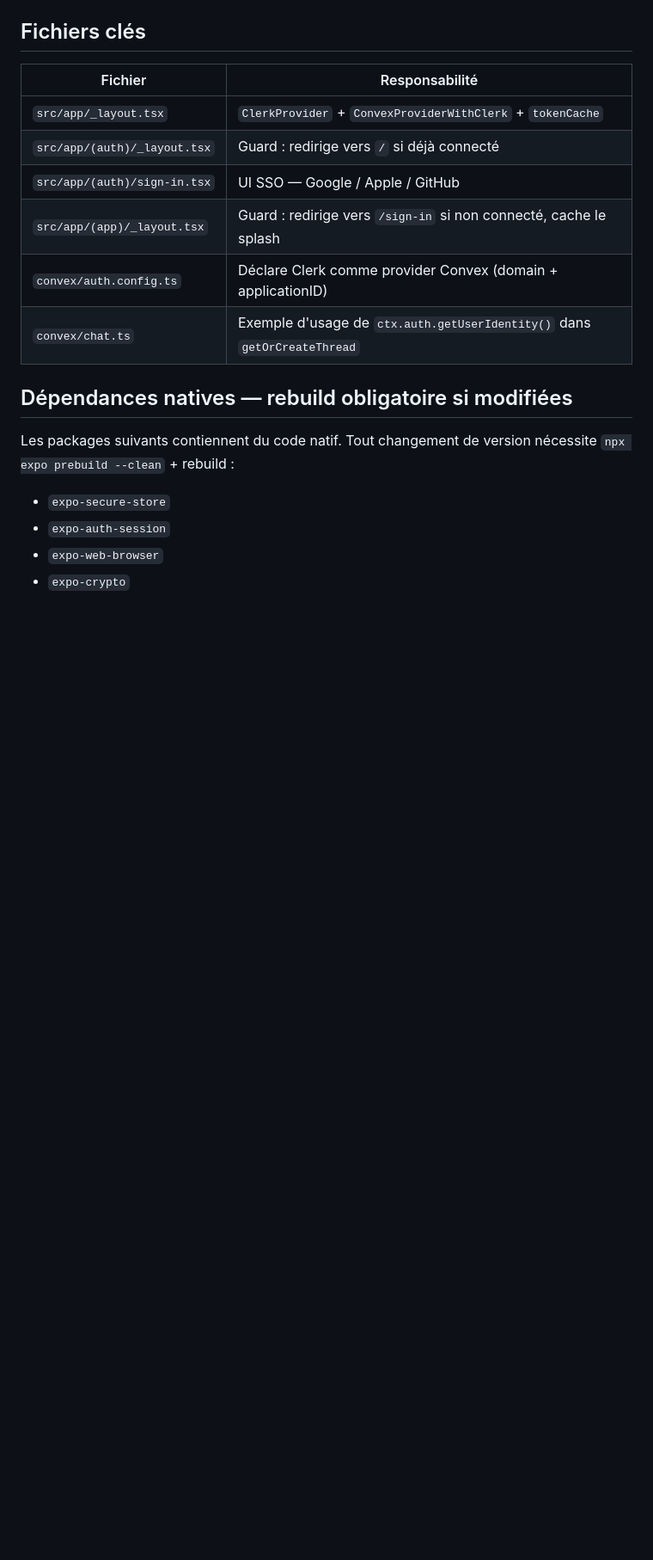
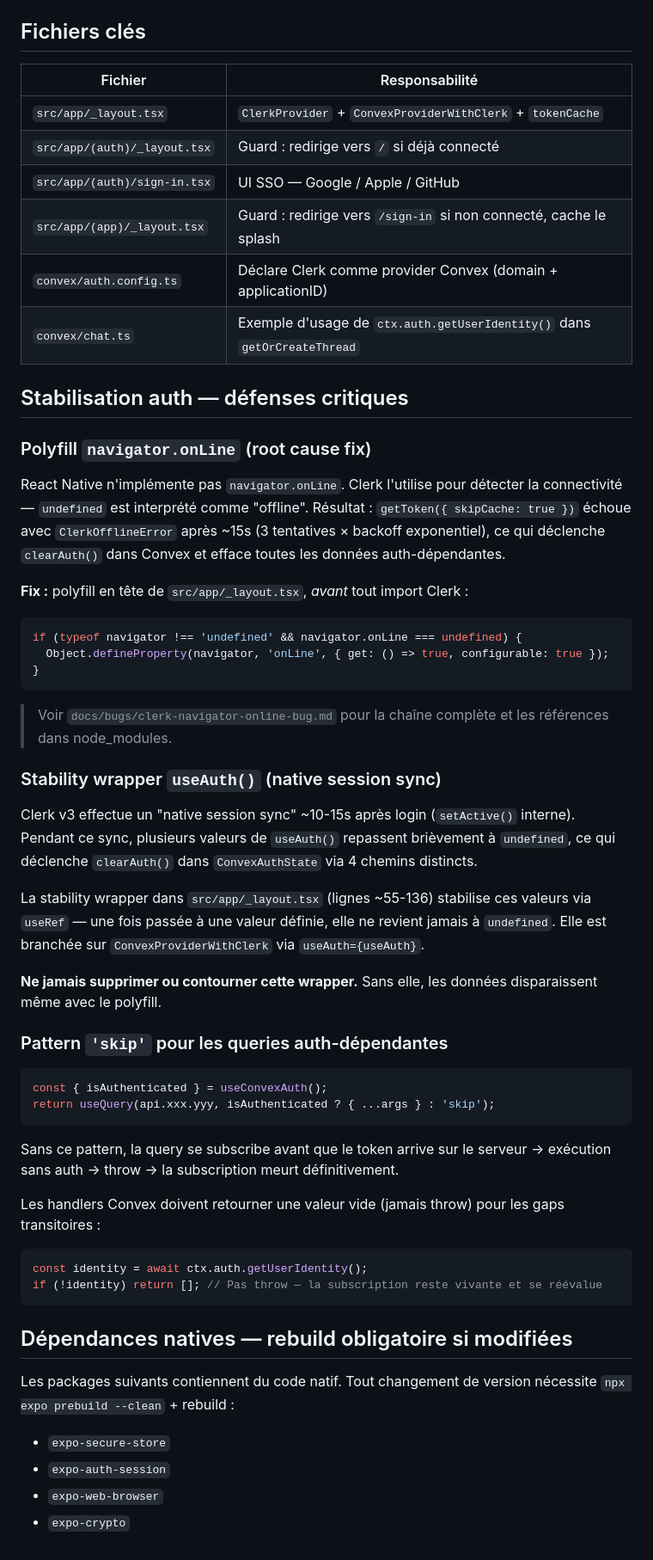
Before and after one commit to suarja/IdeoMobile, a Markdown page: docs/architecture/auth.md, the part around the change. Shown at 86% size. GitHub-like rendering; blank space fills up the shorter version.

Commit message:
docs(auth): document navigator.onLine bug and auth stability patterns
Add ClerkOfflineError incident documentation (docs/bugs/clerk-navigator-online-bug.md
was committed with the fix). Update docs/architecture/auth.md with a new
"Stabilisation auth" section covering the 3 critical defenses: navigator.onLine
polyfill, Clerk v3 stability wrapper, and the 'skip' pattern for Convex queries.
Update CLAUDE.md bugs table with a one-line summary linking to the bug doc.

Co-Authored-By: Claude Sonnet 4.6 <noreply@anthropic.com>

````diff
--- a/docs/architecture/auth.md
+++ b/docs/architecture/auth.md
@@ -85,6 +85,46 @@ const userId = identity.subject; // ID Clerk : "user_xxx"
 | `convex/auth.config.ts` | Déclare Clerk comme provider Convex (domain + applicationID) |
 | `convex/chat.ts` | Exemple d'usage de `ctx.auth.getUserIdentity()` dans `getOrCreateThread` |
 
+## Stabilisation auth — défenses critiques
+
+### Polyfill `navigator.onLine` (root cause fix)
+
+React Native n'implémente pas `navigator.onLine`. Clerk l'utilise pour détecter la connectivité — `undefined` est interprété comme "offline". Résultat : `getToken({ skipCache: true })` échoue avec `ClerkOfflineError` après ~15s (3 tentatives × backoff exponentiel), ce qui déclenche `clearAuth()` dans Convex et efface toutes les données auth-dépendantes.
+
+**Fix :** polyfill en tête de `src/app/_layout.tsx`, *avant* tout import Clerk :
+
+```ts
+if (typeof navigator !== 'undefined' && navigator.onLine === undefined) {
+  Object.defineProperty(navigator, 'onLine', { get: () => true, configurable: true });
+}
+```
+
+> Voir `docs/bugs/clerk-navigator-online-bug.md` pour la chaîne complète et les références dans node_modules.
+
+### Stability wrapper `useAuth()` (native session sync)
+
+Clerk v3 effectue un "native session sync" ~10-15s après login (`setActive()` interne). Pendant ce sync, plusieurs valeurs de `useAuth()` repassent brièvement à `undefined`, ce qui déclenche `clearAuth()` dans `ConvexAuthState` via 4 chemins distincts.
+
+La stability wrapper dans `src/app/_layout.tsx` (lignes ~55-136) stabilise ces valeurs via `useRef` — une fois passée à une valeur définie, elle ne revient jamais à `undefined`. Elle est branchée sur `ConvexProviderWithClerk` via `useAuth={useAuth}`.
+
+**Ne jamais supprimer ou contourner cette wrapper.** Sans elle, les données disparaissent même avec le polyfill.
+
+### Pattern `'skip'` pour les queries auth-dépendantes
+
+```ts
+const { isAuthenticated } = useConvexAuth();
+return useQuery(api.xxx.yyy, isAuthenticated ? { ...args } : 'skip');
+```
+
+Sans ce pattern, la query se subscribe avant que le token arrive sur le serveur → exécution sans auth → throw → la subscription meurt définitivement.
+
+Les handlers Convex doivent retourner une valeur vide (jamais throw) pour les gaps transitoires :
+
+```ts
+const identity = await ctx.auth.getUserIdentity();
+if (!identity) return []; // Pas throw — la subscription reste vivante et se réévalue
+```
+
 ## Dépendances natives — rebuild obligatoire si modifiées
 
 Les packages suivants contiennent du code natif. Tout changement de version nécessite `npx expo prebuild --clean` + rebuild :
````
Also changed, not shown: claude.md (+1 -0 lines).
